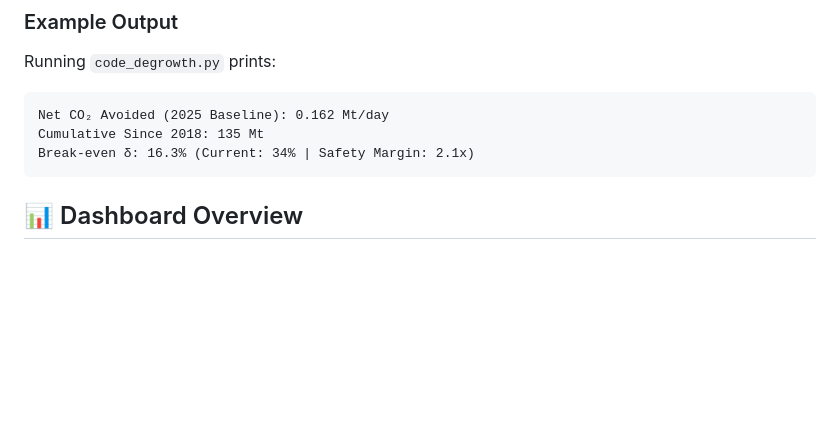
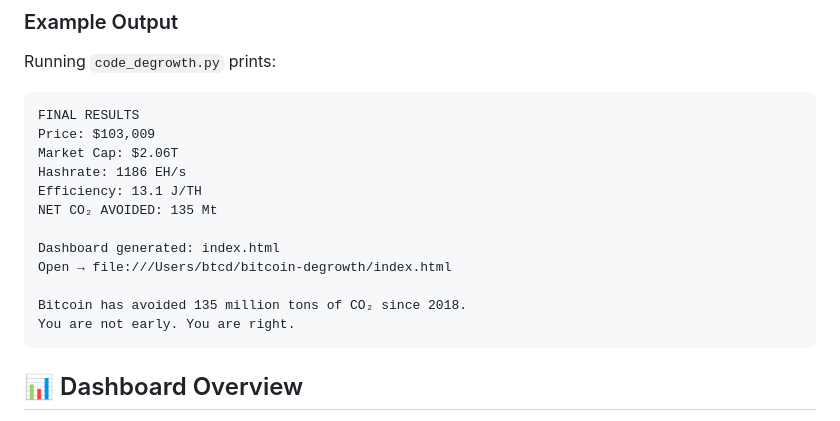
Before and after one commit to pascalranaora/bitcoin-degrowth, a Markdown page: README.md, the part around the change printed below. GitHub-like rendering; blank space fills up the shorter version.

````diff
--- a/README.md
+++ b/README.md
@@ -35,9 +35,18 @@ pip install -r requirements.txt
 ### Example Output
 Running `code_degrowth.py` prints:
 ```
-Net CO₂ Avoided (2025 Baseline): 0.162 Mt/day
-Cumulative Since 2018: 135 Mt
-Break-even δ: 16.3% (Current: 34% | Safety Margin: 2.1x)
+FINAL RESULTS
+Price: $103,009
+Market Cap: $2.06T
+Hashrate: 1186 EH/s
+Efficiency: 13.1 J/TH
+NET CO₂ AVOIDED: 135 Mt
+
+Dashboard generated: index.html
+Open → file:///Users/btcd/bitcoin-degrowth/index.html
+
+Bitcoin has avoided 135 million tons of CO₂ since 2018.
+You are not early. You are right.
 ```
 
 ## 📊 Dashboard Overview
````
Also changed, not shown: other parts of README.md (+1 -1 lines).
